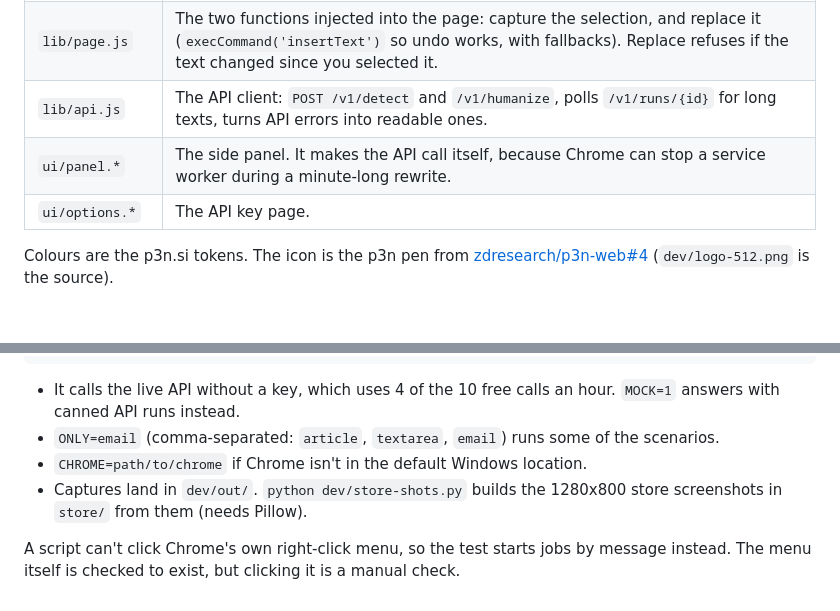
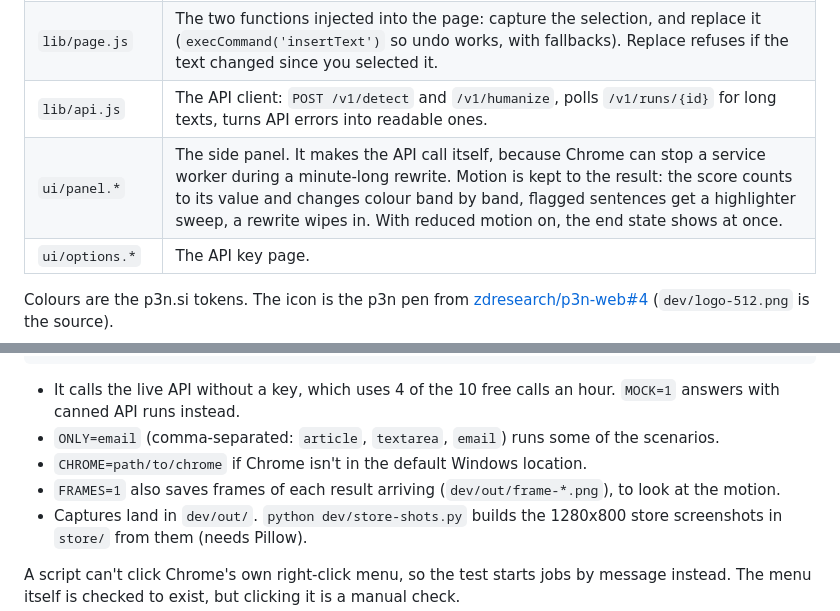
Before and after one commit to Barabosik/p3n-chrome-extension, a Markdown page: README.md, 2 parts joined by grey strips. GitHub-like rendering; blank space fills up the shorter version.

Commit message:
README: motion and FRAMES

```diff
--- a/README.md
+++ b/README.md
@@ -47,7 +47,7 @@ Only the text you select, and only when you choose Check or Rewrite (or click a
 | `background.js` | Creates the menu. On a click, opens the side panel, reads the selection from the page and hands the job to the panel through `chrome.storage.session`. |
 | `lib/page.js` | The two functions injected into the page: capture the selection, and replace it (`execCommand('insertText')` so undo works, with fallbacks). Replace refuses if the text changed since you selected it. |
 | `lib/api.js` | The API client: `POST /v1/detect` and `/v1/humanize`, polls `/v1/runs/{id}` for long texts, turns API errors into readable ones. |
-| `ui/panel.*` | The side panel. It makes the API call itself, because Chrome can stop a service worker during a minute-long rewrite. |
+| `ui/panel.*` | The side panel. It makes the API call itself, because Chrome can stop a service worker during a minute-long rewrite. Motion is kept to the result: the score counts to its value and changes colour band by band, flagged sentences get a highlighter sweep, a rewrite wipes in. With reduced motion on, the end state shows at once. |
 | `ui/options.*` | The API key page. |
 
 Colours are the p3n.si tokens. The icon is the p3n pen from [zdresearch/p3n-web#4](https://github.com/zdresearch/p3n-web/pull/4) (`dev/logo-512.png` is the source).
@@ -65,6 +65,7 @@ npm run e2e
 - It calls the live API without a key, which uses 4 of the 10 free calls an hour. `MOCK=1` answers with canned API runs instead.
 - `ONLY=email` (comma-separated: `article`, `textarea`, `email`) runs some of the scenarios.
 - `CHROME=path/to/chrome` if Chrome isn't in the default Windows location.
+- `FRAMES=1` also saves frames of each result arriving (`dev/out/frame-*.png`), to look at the motion.
 - Captures land in `dev/out/`. `python dev/store-shots.py` builds the 1280x800 store screenshots in `store/` from them (needs Pillow).
 
 A script can't click Chrome's own right-click menu, so the test starts jobs by message instead. The menu itself is checked to exist, but clicking it is a manual check.
```
